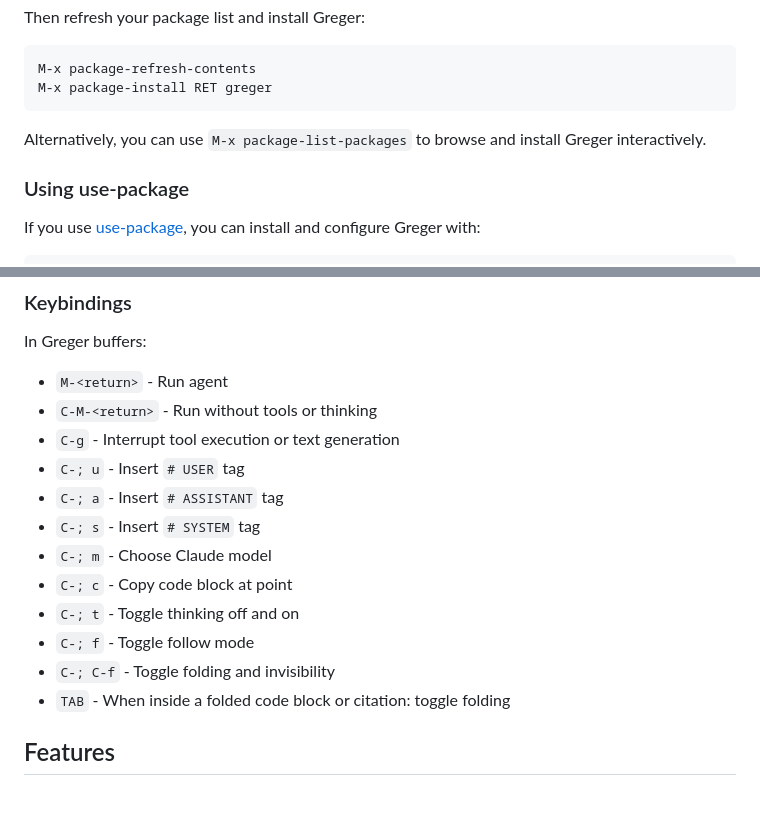
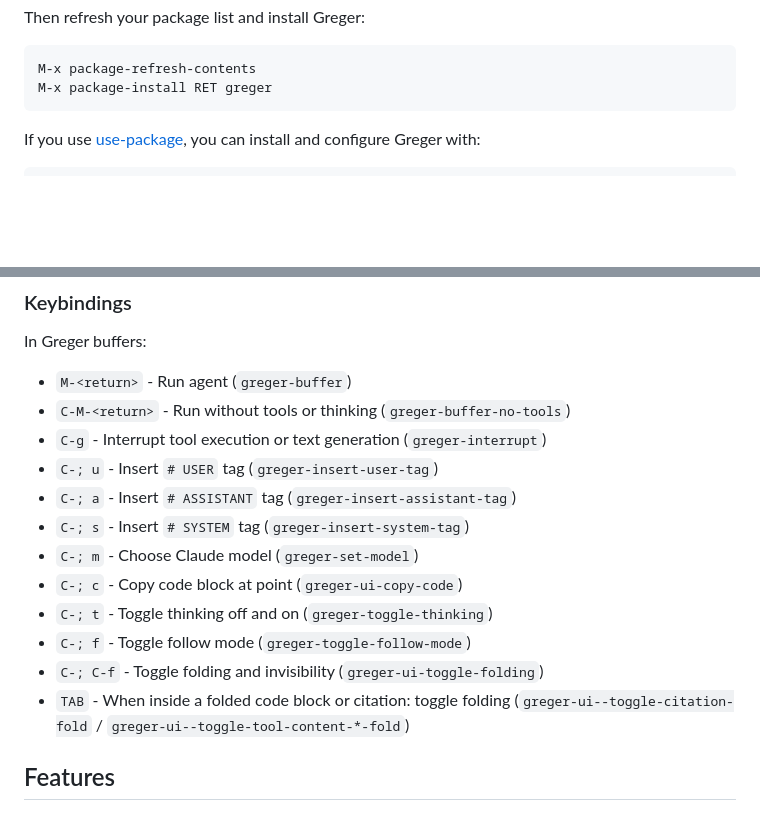
Before and after one commit to andreasjansson/greger.el, a Markdown page: README.md, 2 parts joined by grey strips. Drawn GitHub-style; blank space fills up the shorter version.

Commit message:
Add function names to keybinding descriptions

````diff
--- a/README.md
+++ b/README.md
@@ -54,10 +54,6 @@ Then refresh your package list and install Greger:
 M-x package-refresh-contents
 M-x package-install RET greger
 ```
-
-Alternatively, you can use `M-x package-list-packages` to browse and install Greger interactively.
-
-### Using use-package
 
 If you use [use-package](https://github.com/jwiegley/use-package), you can install and configure Greger with:
 
@@ -117,18 +113,18 @@ The recommended key binding for `greger` is `C-M-;`
 
 In Greger buffers:
 
-- `M-<return>` - Run agent
-- `C-M-<return>` - Run without tools or thinking
-- `C-g` - Interrupt tool execution or text generation
-- `C-; u` - Insert `# USER` tag
-- `C-; a` - Insert `# ASSISTANT` tag
-- `C-; s` - Insert `# SYSTEM` tag
-- `C-; m` - Choose Claude model
-- `C-; c` - Copy code block at point
-- `C-; t` - Toggle thinking off and on
-- `C-; f` - Toggle follow mode
-- `C-; C-f` - Toggle folding and invisibility
-- `TAB` - When inside a folded code block or citation: toggle folding
+- `M-<return>` - Run agent (`greger-buffer`)
+- `C-M-<return>` - Run without tools or thinking (`greger-buffer-no-tools`)
+- `C-g` - Interrupt tool execution or text generation (`greger-interrupt`)
+- `C-; u` - Insert `# USER` tag (`greger-insert-user-tag`)
+- `C-; a` - Insert `# ASSISTANT` tag (`greger-insert-assistant-tag`)
+- `C-; s` - Insert `# SYSTEM` tag (`greger-insert-system-tag`)
+- `C-; m` - Choose Claude model (`greger-set-model`)
+- `C-; c` - Copy code block at point (`greger-ui-copy-code`)
+- `C-; t` - Toggle thinking off and on (`greger-toggle-thinking`)
+- `C-; f` - Toggle follow mode (`greger-toggle-follow-mode`)
+- `C-; C-f` - Toggle folding and invisibility (`greger-ui-toggle-folding`)
+- `TAB` - When inside a folded code block or citation: toggle folding (`greger-ui--toggle-citation-fold` / `greger-ui--toggle-tool-content-*-fold`)
 
 ## Features
 
````
